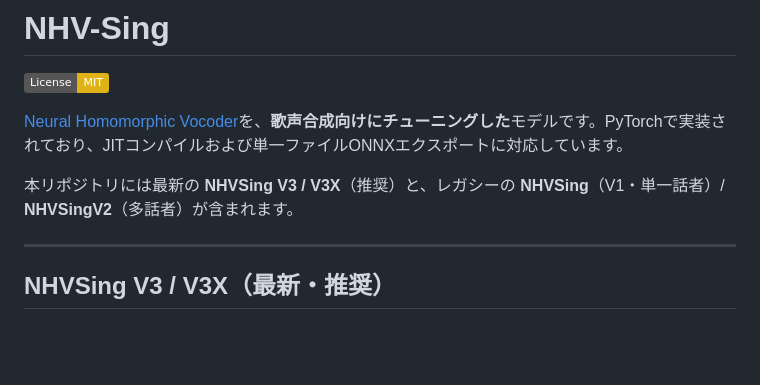
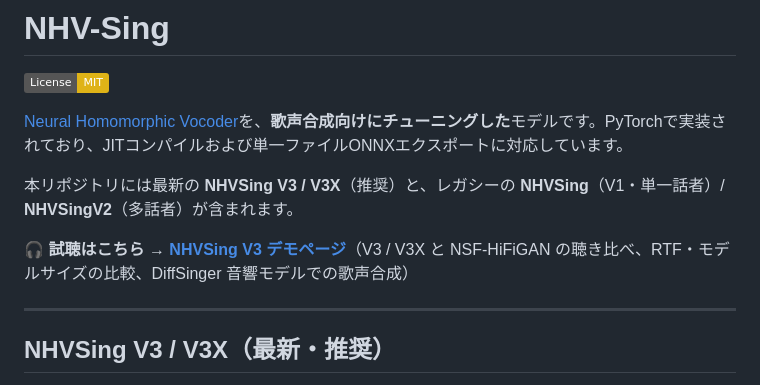
Before and after one commit to wavtechyukky/NHVSing, a Markdown page: README.md, the part around the change. Rendered like a GitHub page; badges without logos; blank space fills up the shorter version.

Commit message:
docs: link the V3 demo page from the top of the README (ja/en)
Co-Authored-By: Claude Opus 4.8 <noreply@anthropic.com>

```diff
--- a/README.md
+++ b/README.md
@@ -7,6 +7,8 @@
 [Neural Homomorphic Vocoder](https://www.isca-archive.org/interspeech_2020/liu20_interspeech.pdf)を、**歌声合成向けにチューニングした**モデルです。PyTorchで実装されており、JITコンパイルおよび単一ファイルONNXエクスポートに対応しています。
 
 本リポジトリには最新の **NHVSing V3 / V3X**（推奨）と、レガシーの **NHVSing**（V1・単一話者）/ **NHVSingV2**（多話者）が含まれます。
+
+🎧 **試聴はこちら → [NHVSing V3 デモページ](https://wavtechyukky.github.io/NHVSing/v3.html)**（V3 / V3X と NSF-HiFiGAN の聴き比べ、RTF・モデルサイズの比較、DiffSinger 音響モデルでの歌声合成）
 
 ***
 
```
Also changed, not shown: README.en.md (+2 -0 lines).
